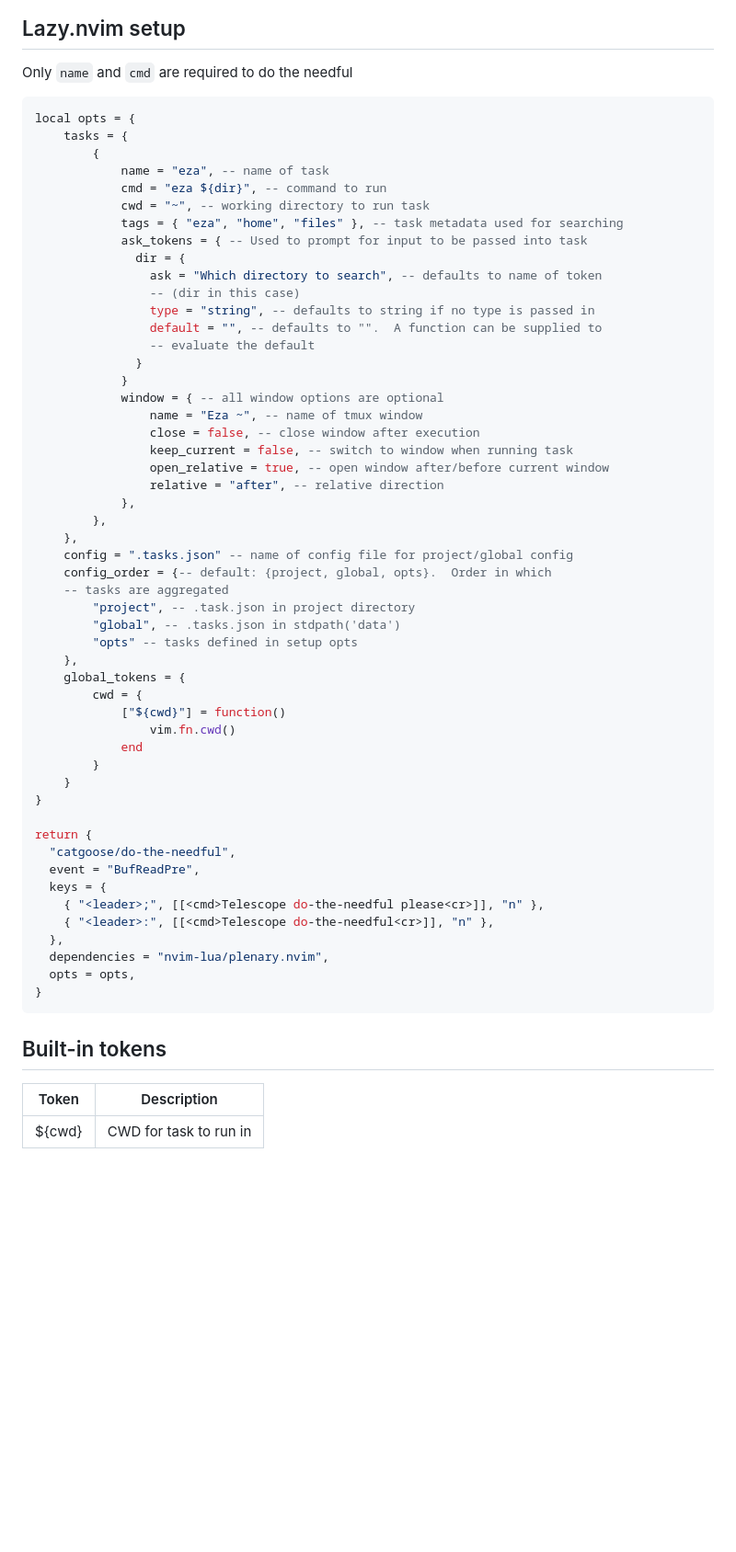
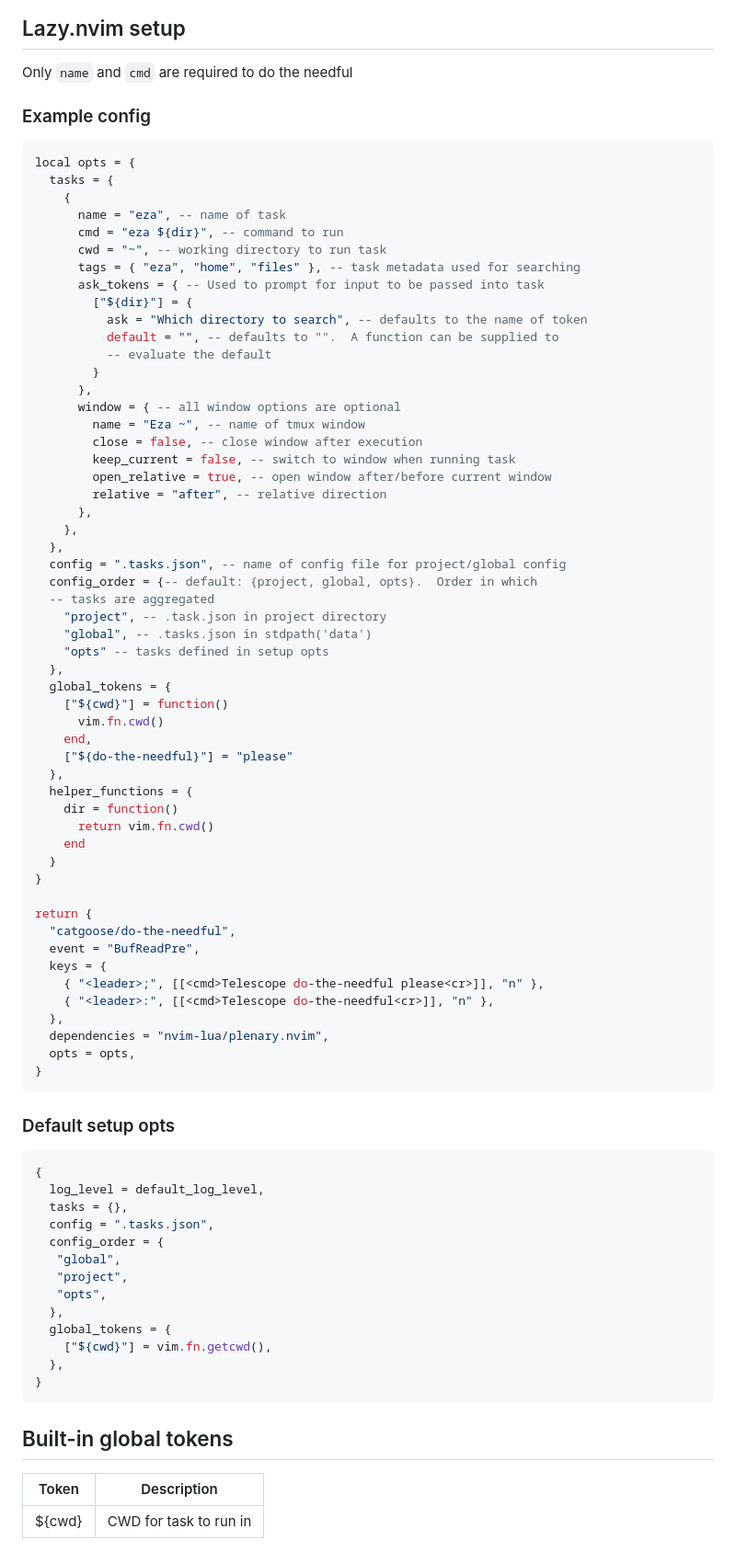
Before and after one commit to catgoose/do-the-needful.nvim, a Markdown page: README.md, the part around one of its changes. Shown at 92% size. Rendered like a GitHub page; blank space fills up the shorter version.

Commit message:
docs: updates readme

````diff
--- a/README.md
+++ b/README.md
@@ -45,46 +45,50 @@ The plugin config and json configs use the same definition:
 
 Only `name` and `cmd` are required to do the needful
 
+### Example config
+
 ```lua
 local opts = {
-    tasks = {
-        {
-            name = "eza", -- name of task
-            cmd = "eza ${dir}", -- command to run
-            cwd = "~", -- working directory to run task
-            tags = { "eza", "home", "files" }, -- task metadata used for searching
-            ask_tokens = { -- Used to prompt for input to be passed into task
-              dir = {
-                ask = "Which directory to search", -- defaults to name of token
-                -- (dir in this case)
-                type = "string", -- defaults to string if no type is passed in
-                default = "", -- defaults to "".  A function can be supplied to
-                -- evaluate the default
-              }
-            }
-            window = { -- all window options are optional
-                name = "Eza ~", -- name of tmux window
-                close = false, -- close window after execution
-                keep_current = false, -- switch to window when running task
-                open_relative = true, -- open window after/before current window
-                relative = "after", -- relative direction
-            },
-        },
+  tasks = {
+    {
+      name = "eza", -- name of task
+      cmd = "eza ${dir}", -- command to run
+      cwd = "~", -- working directory to run task
+      tags = { "eza", "home", "files" }, -- task metadata used for searching
+      ask_tokens = { -- Used to prompt for input to be passed into task
+        ["${dir}"] = {
+          ask = "Which directory to search", -- defaults to the name of token
+          default = "", -- defaults to "".  A function can be supplied to
+          -- evaluate the default
+        }
+      },
+      window = { -- all window options are optional
+        name = "Eza ~", -- name of tmux window
+        close = false, -- close window after execution
+        keep_current = false, -- switch to window when running task
+        open_relative = true, -- open window after/before current window
+        relative = "after", -- relative direction
+      },
     },
-    config = ".tasks.json" -- name of config file for project/global config
-    config_order = {-- default: {project, global, opts}.  Order in which
-    -- tasks are aggregated
-        "project", -- .task.json in project directory
-        "global", -- .tasks.json in stdpath('data')
-        "opts" -- tasks defined in setup opts
-    },
-    global_tokens = {
-        cwd = {
-            ["${cwd}"] = function()
-                vim.fn.cwd()
-            end
-        }
-    }
+  },
+  config = ".tasks.json", -- name of config file for project/global config
+  config_order = {-- default: {project, global, opts}.  Order in which
+  -- tasks are aggregated
+    "project", -- .task.json in project directory
+    "global", -- .tasks.json in stdpath('data')
+    "opts" -- tasks defined in setup opts
+  },
+  global_tokens = {
+    ["${cwd}"] = function()
+      vim.fn.cwd()
+    end,
+    ["${do-the-needful}"] = "please"
+  },
+  helper_functions = {
+    dir = function()
+      return vim.fn.cwd()
+    end
+  }
 }
 
 return {
@@ -99,7 +103,25 @@ return {
 }
 ```
 
-## Built-in tokens
+### Default setup opts
+
+```lua
+{
+  log_level = default_log_level,
+  tasks = {},
+  config = ".tasks.json",
+  config_order = {
+   "global",
+   "project",
+   "opts",
+  },
+  global_tokens = {
+    ["${cwd}"] = vim.fn.getcwd(),
+  },
+}
+```
+
+## Built-in global tokens
 
 | Token  | Description            |
 | ------ | ---------------------- |
````
Also changed, not shown: other parts of README.md (+56 -9 lines).
